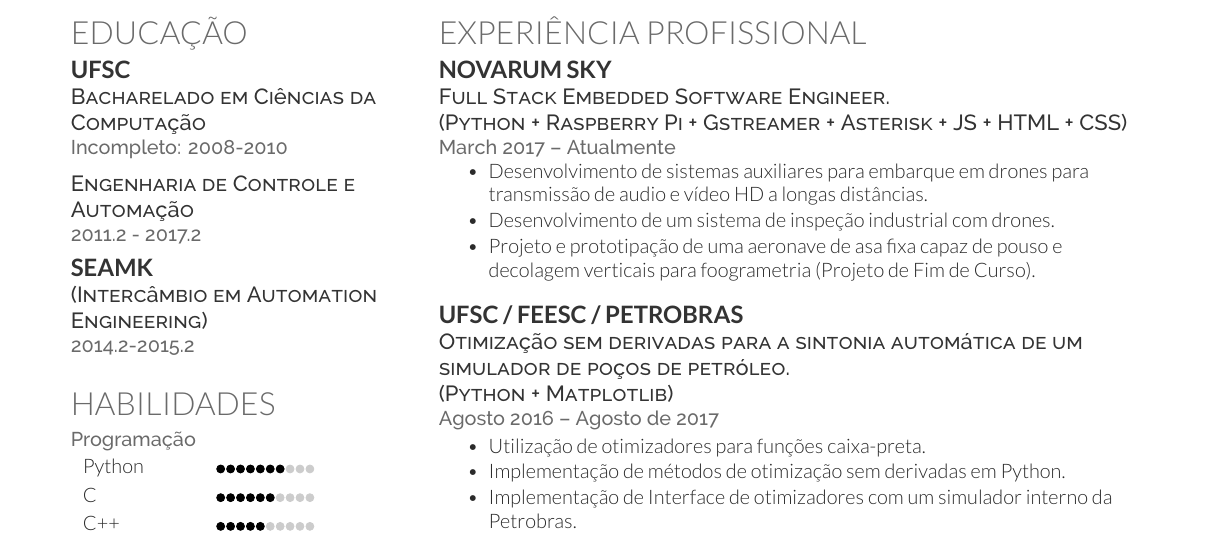
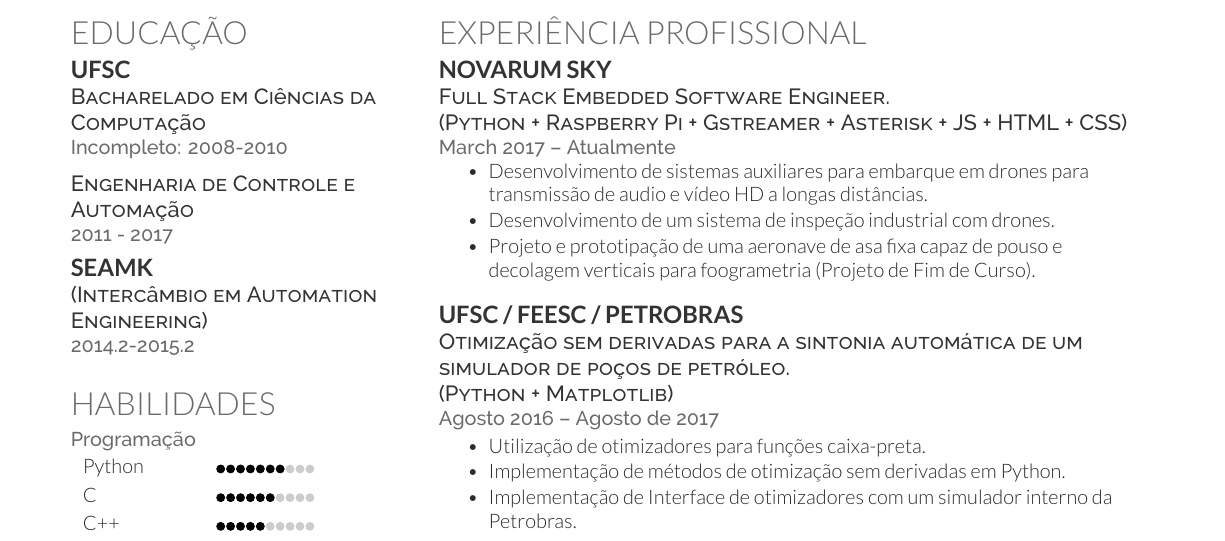
Before and after one commit to Williangalvani/cv, a LaTeX CV (cv_pt-BR.tex): part of page 1 of 2, cut so that both start at the same text. Compiled offline with XeLaTeX.

Commit message:
remove unnecessary information

```diff
--- a/cv_pt-BR.tex
+++ b/cv_pt-BR.tex
@@ -89,7 +89,7 @@
 \location{Incompleto: 2008-2010}
 \vspace*{0.2cm}
 \descript{Engenharia de Controle e Automação}
-\location{2011.2 - 2017.2}
+\location{2011 - 2017}
 \vspace*{0.2cm}
 \subsection{SEAMK}
 \descript{(Intercâmbio em Automation Engineering)}
```
